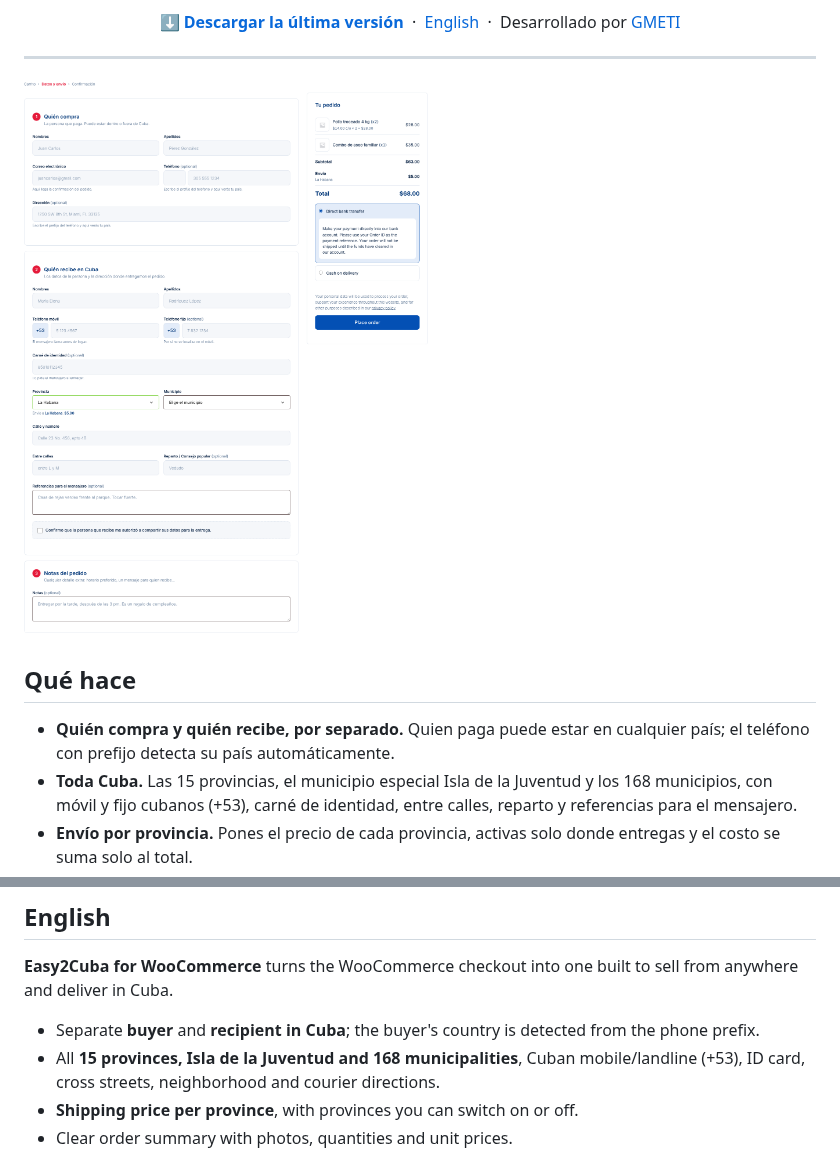
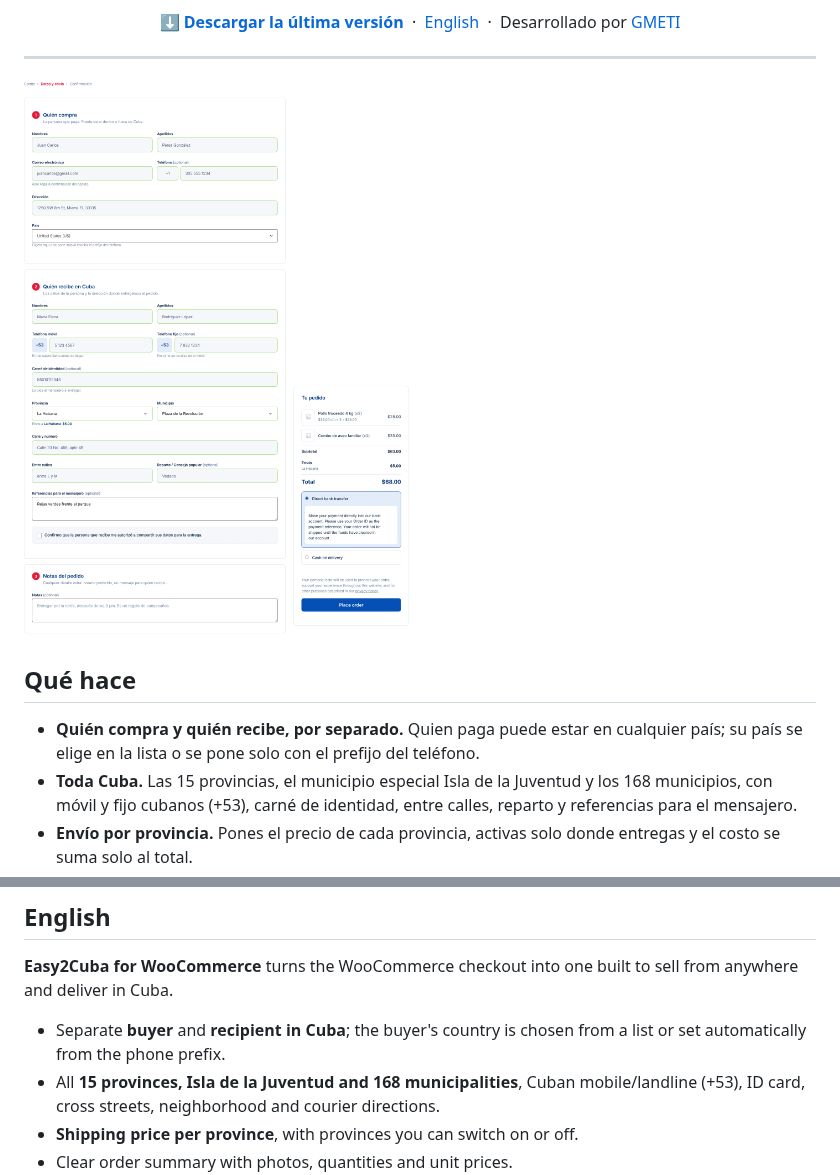
Before and after one commit to wpdesigndev/easy2cuba-for-woocommerce, a Markdown page: README.md, 2 parts joined by grey strips. Rendered like a GitHub page; pictures changed too: docs/screenshots/checkout.png.

```diff
--- a/README.md
+++ b/README.md
@@ -21,7 +21,7 @@
 
 ## Qué hace
 
-- **Quién compra y quién recibe, por separado.** Quien paga puede estar en cualquier país; el teléfono con prefijo detecta su país automáticamente.
+- **Quién compra y quién recibe, por separado.** Quien paga puede estar en cualquier país; su país se elige en la lista o se pone solo con el prefijo del teléfono.
 - **Toda Cuba.** Las 15 provincias, el municipio especial Isla de la Juventud y los 168 municipios, con móvil y fijo cubanos (+53), carné de identidad, entre calles, reparto y referencias para el mensajero.
 - **Envío por provincia.** Pones el precio de cada provincia, activas solo donde entregas y el costo se suma solo al total.
 - **Resumen claro del pedido.** Foto del producto, cantidad y precio por unidad (`$14.00 c/u × 2 = $28.00`).
@@ -63,7 +63,7 @@ GPLv2 o posterior. Incluye [FPDF](http://www.fpdf.org) para generar los PDF (lic
 
 **Easy2Cuba for WooCommerce** turns the WooCommerce checkout into one built to sell from anywhere and deliver in Cuba.
 
-- Separate **buyer** and **recipient in Cuba**; the buyer's country is detected from the phone prefix.
+- Separate **buyer** and **recipient in Cuba**; the buyer's country is chosen from a list or set automatically from the phone prefix.
 - All **15 provinces, Isla de la Juventud and 168 municipalities**, Cuban mobile/landline (+53), ID card, cross streets, neighborhood and courier directions.
 - **Shipping price per province**, with provinces you can switch on or off.
 - Clear order summary with photos, quantities and unit prices.
```
Also changed, not shown: 10 other files.
